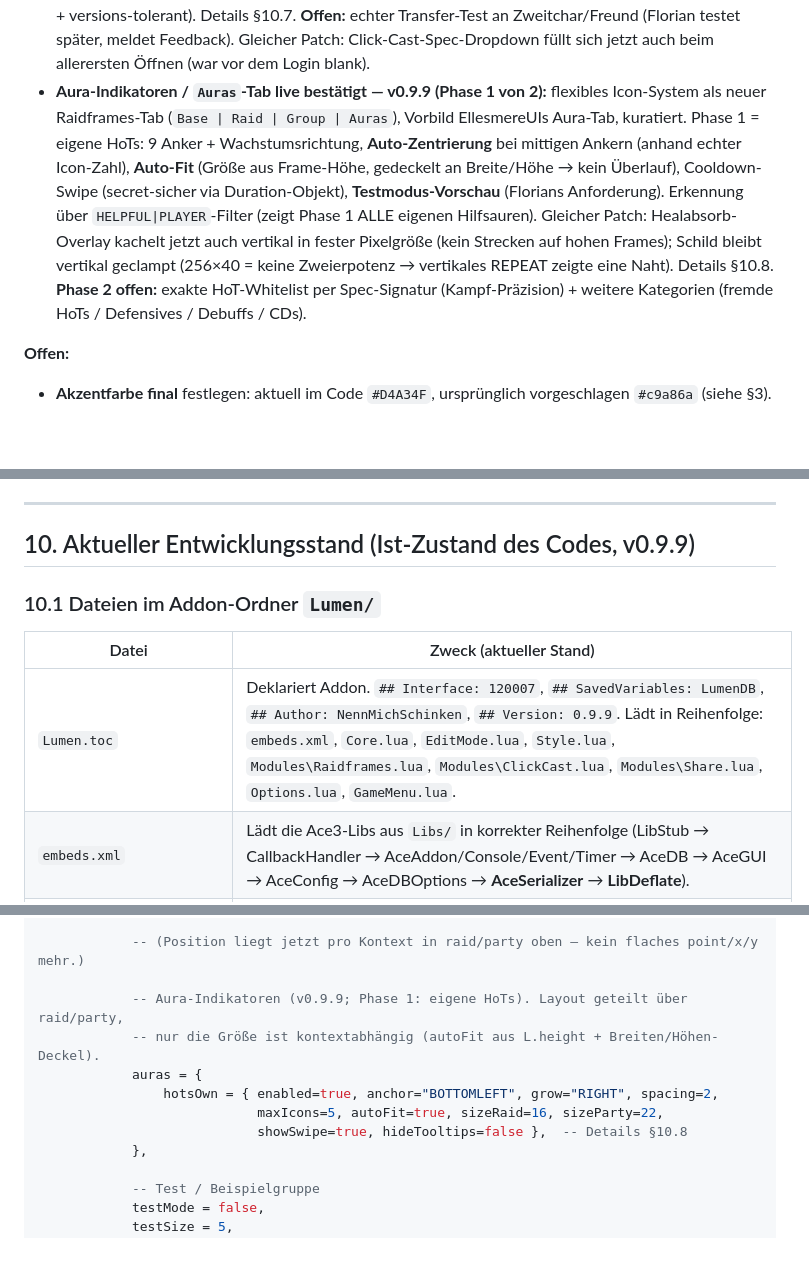
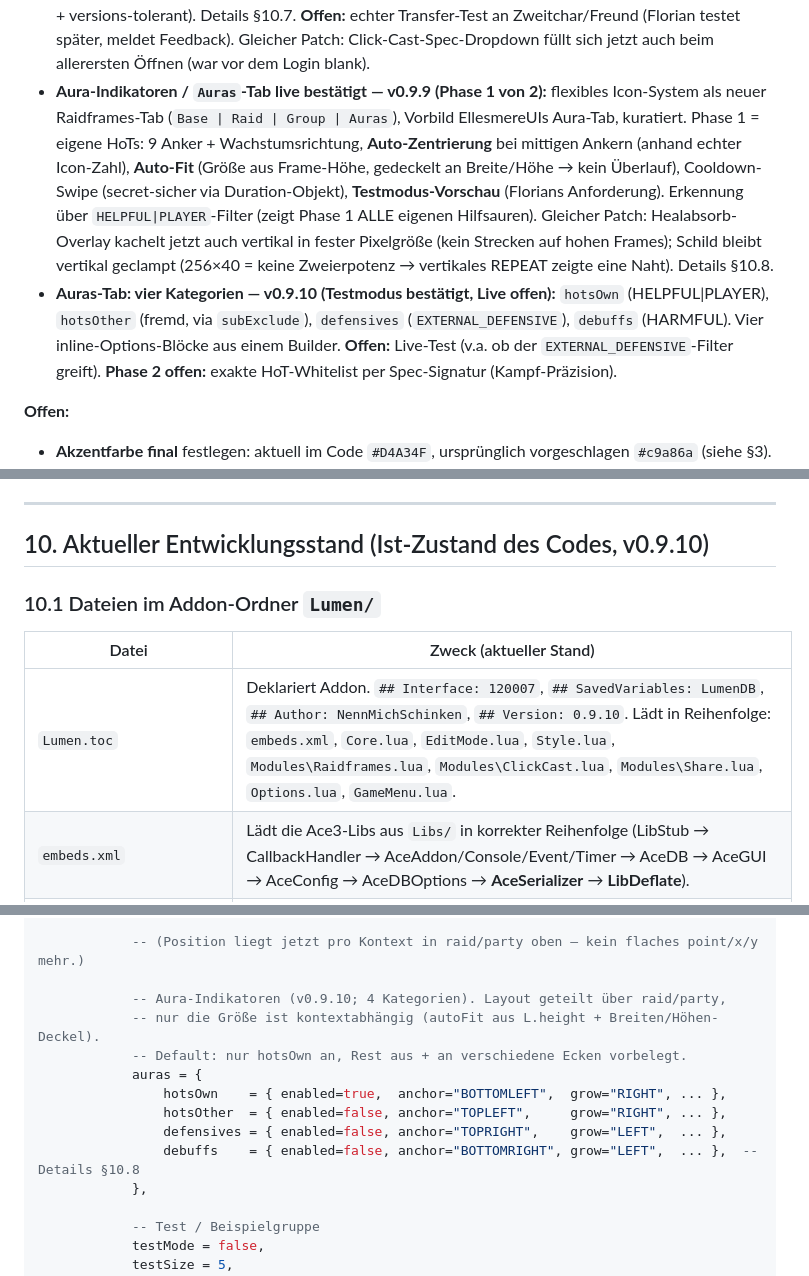
Before and after one commit to NennMichSchinken/LumenUI, a Markdown page: CLAUDE.md, 3 parts joined by grey strips. Drawn GitHub-style; blank space fills up the shorter version.

```diff
--- a/CLAUDE.md
+++ b/CLAUDE.md
@@ -151,7 +151,8 @@ Um eine absolut intuitive, konsistente und schlanke Benutzeroberfläche zu garan
 * **Click-Cast Phase 2 live bestätigt — v0.9.7:** eigenes Modul `Modules/ClickCast.lua` + eigener Options-Knoten **`Click-Cast`**. Klick-Bindings (Maustaste + optionaler Modifier-Schalter Shift/Strg/Alt) und **Hovercast** (Taste auf `@mouseover` via globalem Secure-Button + `SecureHandlerStateTemplate`-Driver). Typen Ziel/Menü/Spell/Dispel/Rez, **pro Spec** (Spec-Auswahl-Dropdown im Panel, entkoppelt von der Live-Spec; folgt automatisch der aktiven Spec). Spell-Liste mit Icon, Suche + Filter „nur hilfreiche Zauber" (Default an). Settings-Baum jetzt: **`Global` (Tabs Base|Profile) · `Click-Cast` · `Raidframes`**. Details §10.6.
   * **Wichtige Gotcha (live geklärt):** Funktioniert SHIFT-Klick nicht, obwohl Strg/Alt gehen → meist WoWs **Selbstzauber-/Fokus-Zauber-Taste = Shift** (Optionen→Kampf) oder eine harte Tastenbelegung. Kein Lumen-Bug.
 * **Export/Import live bestätigt — v0.9.8:** eigenes Modul `Modules/Share.lua`, UI unten im `Global → Profile`-Tab (Profil-Verwaltung + Teilen bewusst an einem Ort). EIN Code via `AceSerializer`+`LibDeflate`, granular pro Modul (Häkchen) + getrennter Schalter „Layout-Positionen mitimportieren". Sparse Export + Merge-auf-Defaults beim Import (robust gegen AceDB-Lazy-Defaults + versions-tolerant). Details §10.7. **Offen:** echter Transfer-Test an Zweitchar/Freund (Florian testet später, meldet Feedback). Gleicher Patch: Click-Cast-Spec-Dropdown füllt sich jetzt auch beim allerersten Öffnen (war vor dem Login blank).
-* **Aura-Indikatoren / `Auras`-Tab live bestätigt — v0.9.9 (Phase 1 von 2):** flexibles Icon-System als neuer Raidframes-Tab (`Base | Raid | Group | Auras`), Vorbild EllesmereUIs Aura-Tab, kuratiert. Phase 1 = eigene HoTs: 9 Anker + Wachstumsrichtung, **Auto-Zentrierung** bei mittigen Ankern (anhand echter Icon-Zahl), **Auto-Fit** (Größe aus Frame-Höhe, gedeckelt an Breite/Höhe → kein Überlauf), Cooldown-Swipe (secret-sicher via Duration-Objekt), **Testmodus-Vorschau** (Florians Anforderung). Erkennung über `HELPFUL|PLAYER`-Filter (zeigt Phase 1 ALLE eigenen Hilfsauren). Gleicher Patch: Healabsorb-Overlay kachelt jetzt auch vertikal in fester Pixelgröße (kein Strecken auf hohen Frames); Schild bleibt vertikal geclampt (256×40 = keine Zweierpotenz → vertikales REPEAT zeigte eine Naht). Details §10.8. **Phase 2 offen:** exakte HoT-Whitelist per Spec-Signatur (Kampf-Präzision) + weitere Kategorien (fremde HoTs / Defensives / Debuffs / CDs).
+* **Aura-Indikatoren / `Auras`-Tab live bestätigt — v0.9.9 (Phase 1 von 2):** flexibles Icon-System als neuer Raidframes-Tab (`Base | Raid | Group | Auras`), Vorbild EllesmereUIs Aura-Tab, kuratiert. Phase 1 = eigene HoTs: 9 Anker + Wachstumsrichtung, **Auto-Zentrierung** bei mittigen Ankern (anhand echter Icon-Zahl), **Auto-Fit** (Größe aus Frame-Höhe, gedeckelt an Breite/Höhe → kein Überlauf), Cooldown-Swipe (secret-sicher via Duration-Objekt), **Testmodus-Vorschau** (Florians Anforderung). Erkennung über `HELPFUL|PLAYER`-Filter (zeigt Phase 1 ALLE eigenen Hilfsauren). Gleicher Patch: Healabsorb-Overlay kachelt jetzt auch vertikal in fester Pixelgröße (kein Strecken auf hohen Frames); Schild bleibt vertikal geclampt (256×40 = keine Zweierpotenz → vertikales REPEAT zeigte eine Naht). Details §10.8.
+* **Auras-Tab: vier Kategorien — v0.9.10 (Testmodus bestätigt, Live offen):** `hotsOwn` (HELPFUL|PLAYER), `hotsOther` (fremd, via `subExclude`), `defensives` (`EXTERNAL_DEFENSIVE`), `debuffs` (HARMFUL). Vier inline-Options-Blöcke aus einem Builder. **Offen:** Live-Test (v.a. ob der `EXTERNAL_DEFENSIVE`-Filter greift). **Phase 2 offen:** exakte HoT-Whitelist per Spec-Signatur (Kampf-Präzision).
 
 **Offen:**
 * **Akzentfarbe final** festlegen: aktuell im Code `#D4A34F`, ursprünglich vorgeschlagen `#c9a86a` (siehe §3).
@@ -200,13 +201,13 @@ Lumen ist als **Anti-Bloat-/Hochleistungs-UI** konzipiert. Der generierte Lua-Co
 
 ---
 
-## 10. Aktueller Entwicklungsstand (Ist-Zustand des Codes, v0.9.9)
+## 10. Aktueller Entwicklungsstand (Ist-Zustand des Codes, v0.9.10)
 
 ### 10.1 Dateien im Addon-Ordner `Lumen/`
 
 | Datei | Zweck (aktueller Stand) |
 |---|---|
-| `Lumen.toc` | Deklariert Addon. `## Interface: 120007`, `## SavedVariables: LumenDB`, `## Author: NennMichSchinken`, `## Version: 0.9.9`. Lädt in Reihenfolge: `embeds.xml`, `Core.lua`, `EditMode.lua`, `Style.lua`, `Modules\Raidframes.lua`, `Modules\ClickCast.lua`, `Modules\Share.lua`, `Options.lua`, `GameMenu.lua`. |
+| `Lumen.toc` | Deklariert Addon. `## Interface: 120007`, `## SavedVariables: LumenDB`, `## Author: NennMichSchinken`, `## Version: 0.9.10`. Lädt in Reihenfolge: `embeds.xml`, `Core.lua`, `EditMode.lua`, `Style.lua`, `Modules\Raidframes.lua`, `Modules\ClickCast.lua`, `Modules\Share.lua`, `Options.lua`, `GameMenu.lua`. |
 | `embeds.xml` | Lädt die Ace3-Libs aus `Libs/` in korrekter Reihenfolge (LibStub → CallbackHandler → AceAddon/Console/Event/Timer → AceDB → AceGUI → AceConfig → AceDBOptions → **AceSerializer** → **LibDeflate**). |
 | `Core.lua` | Erzeugt das Ace3-Addon, initialisiert AceDB (`LumenDB`) mit den Defaults, registriert `/lumen` und `/lu`, startet das Raidframes-Modul. Details unten. |
 | `EditMode.lua` | Generische Registry für verschiebbare Frames. Manueller Schalter („Rahmen entsperren") **und** Hook in WoWs nativen Edit Mode (über `PLAYER_LOGIN`-Hook auf `EditModeManagerFrame` Enter/Exit). Gold-Overlays mit Label; speichert Position via Callback ins Profil. |
@@ -284,12 +285,14 @@ local defaults = {
 
             -- (Position liegt jetzt pro Kontext in raid/party oben — kein flaches point/x/y mehr.)
 
-            -- Aura-Indikatoren (v0.9.9; Phase 1: eigene HoTs). Layout geteilt über raid/party,
+            -- Aura-Indikatoren (v0.9.10; 4 Kategorien). Layout geteilt über raid/party,
             -- nur die Größe ist kontextabhängig (autoFit aus L.height + Breiten/Höhen-Deckel).
+            -- Default: nur hotsOwn an, Rest aus + an verschiedene Ecken vorbelegt.
             auras = {
-                hotsOwn = { enabled=true, anchor="BOTTOMLEFT", grow="RIGHT", spacing=2,
-                            maxIcons=5, autoFit=true, sizeRaid=16, sizeParty=22,
-                            showSwipe=true, hideTooltips=false },  -- Details §10.8
+                hotsOwn    = { enabled=true,  anchor="BOTTOMLEFT",  grow="RIGHT", ... },
+                hotsOther  = { enabled=false, anchor="TOPLEFT",     grow="RIGHT", ... },
+                defensives = { enabled=false, anchor="TOPRIGHT",    grow="LEFT",  ... },
+                debuffs    = { enabled=false, anchor="BOTTOMRIGHT", grow="LEFT",  ... },  -- Details §10.8
             },
 
             -- Test / Beispielgruppe
```
Also changed, not shown: other parts of CLAUDE.md (+20 -15 lines).
